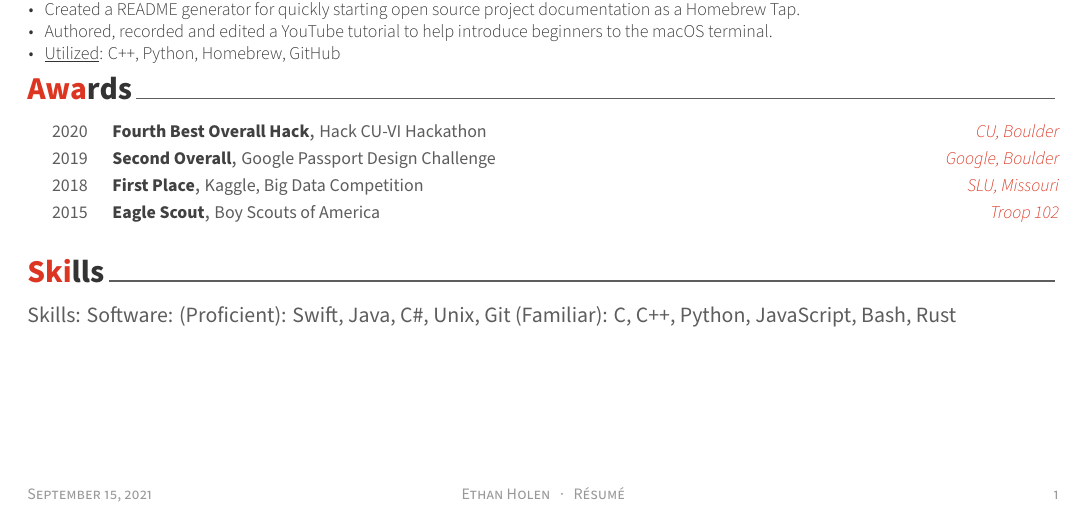
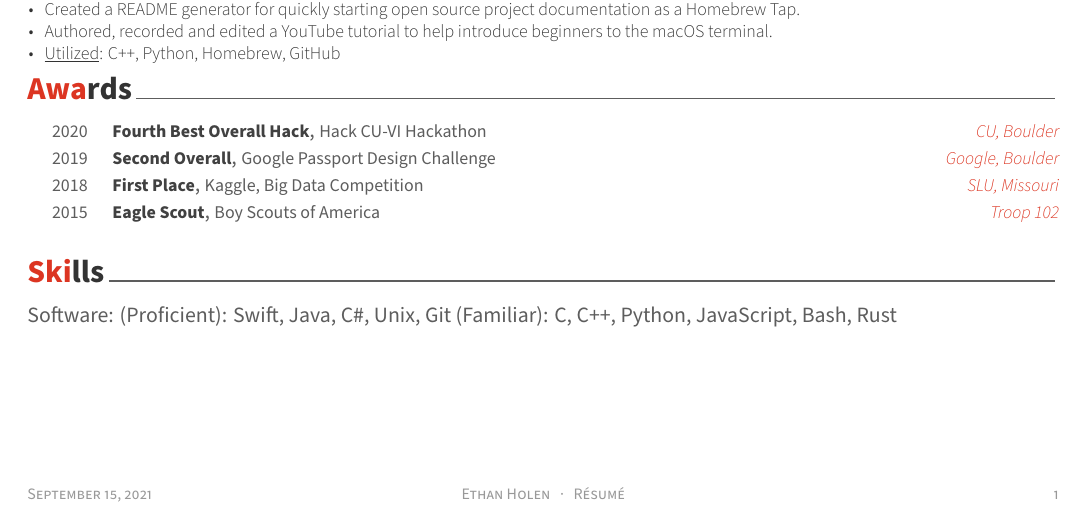
Before and after one commit to EthanHolen/resume, a LaTeX CV (ethan-holen-resume.tex, which reads resume/skills.tex): part of the page, cut so that both start at the same text. Compiled offline with XeLaTeX.

Commit message:
fixed skills thing

```diff
--- a/resume/skills.tex
+++ b/resume/skills.tex
@@ -9,7 +9,7 @@
 %-------------------------------------------------------------------------------
 
 
-Skills: Software: (Proficient): Swift, Java, C\#, Unix, Git (Familiar): C, C++, Python, JavaScript, Bash, Rust
+Software: (Proficient): Swift, Java, C\#, Unix, Git (Familiar): C, C++, Python, JavaScript, Bash, Rust
 
 
 % \begin{cventries}
```
Also changed, not shown: ethan-holen-resume.pdf, 2 other files.
